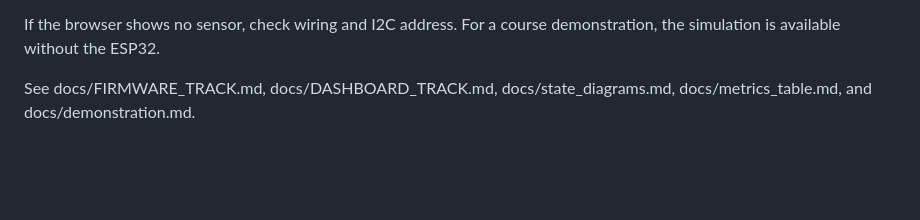
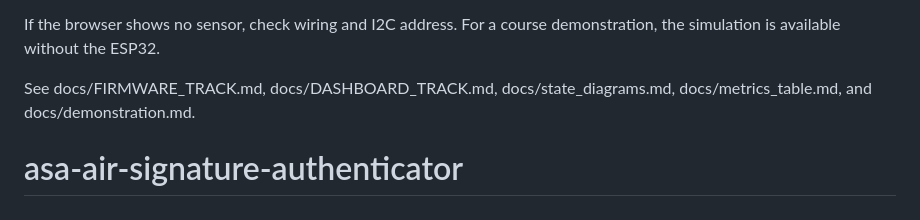
Before and after one commit to Akhilesh7-irl/asa-air-signature-authenticator, a Markdown page: README.md, the part around the change. GitHub-like rendering; blank space fills up the shorter version.

```diff
--- a/README.md
+++ b/README.md
@@ -45,3 +45,4 @@ The sketch samples the MPU6050 at 100 Hz and sends timestamped accelerometer (ax
 If the browser shows no sensor, check wiring and I2C address. For a course demonstration, the simulation is available without the ESP32.
 
 See docs/FIRMWARE_TRACK.md, docs/DASHBOARD_TRACK.md, docs/state_diagrams.md, docs/metrics_table.md, and docs/demonstration.md.
+# asa-air-signature-authenticator
```
